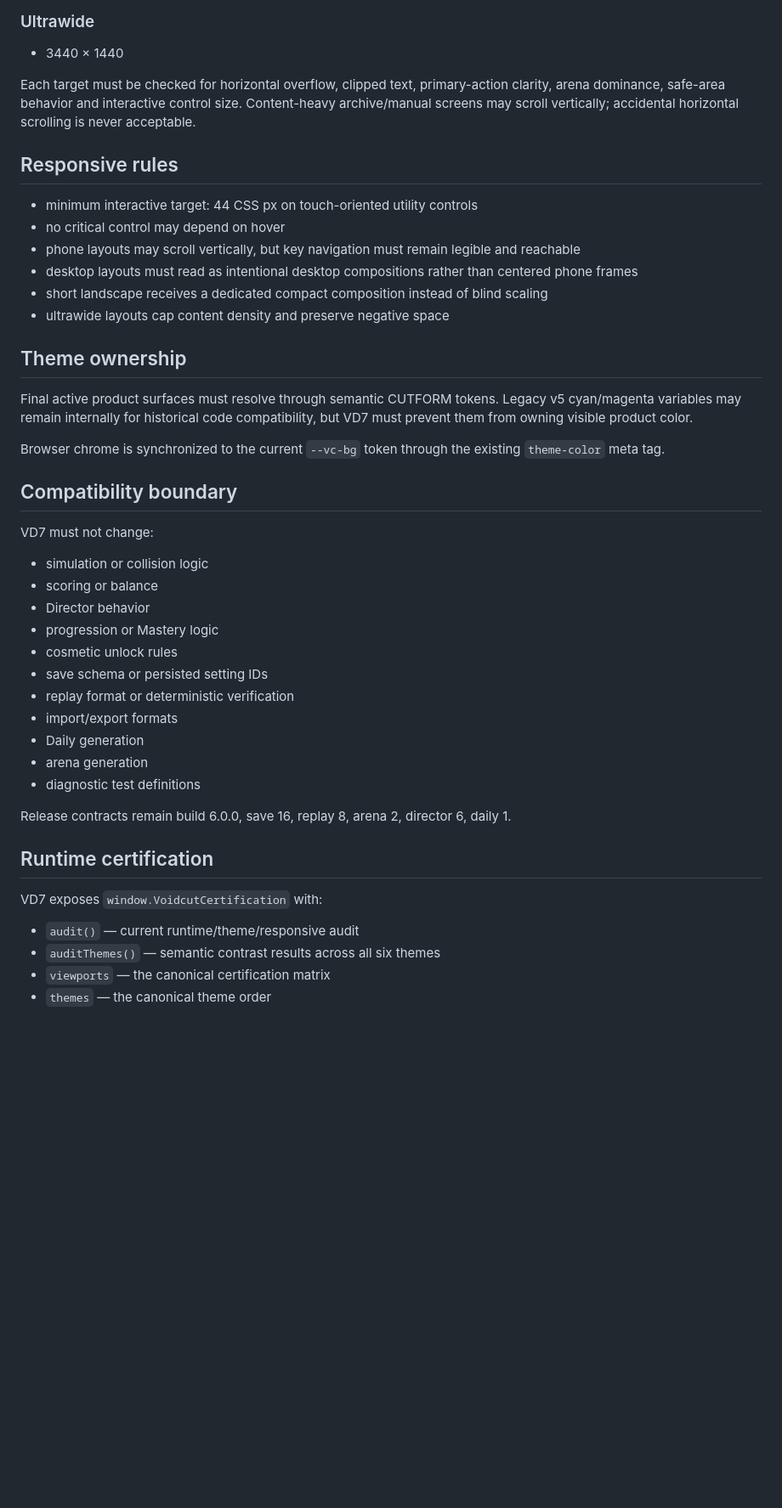
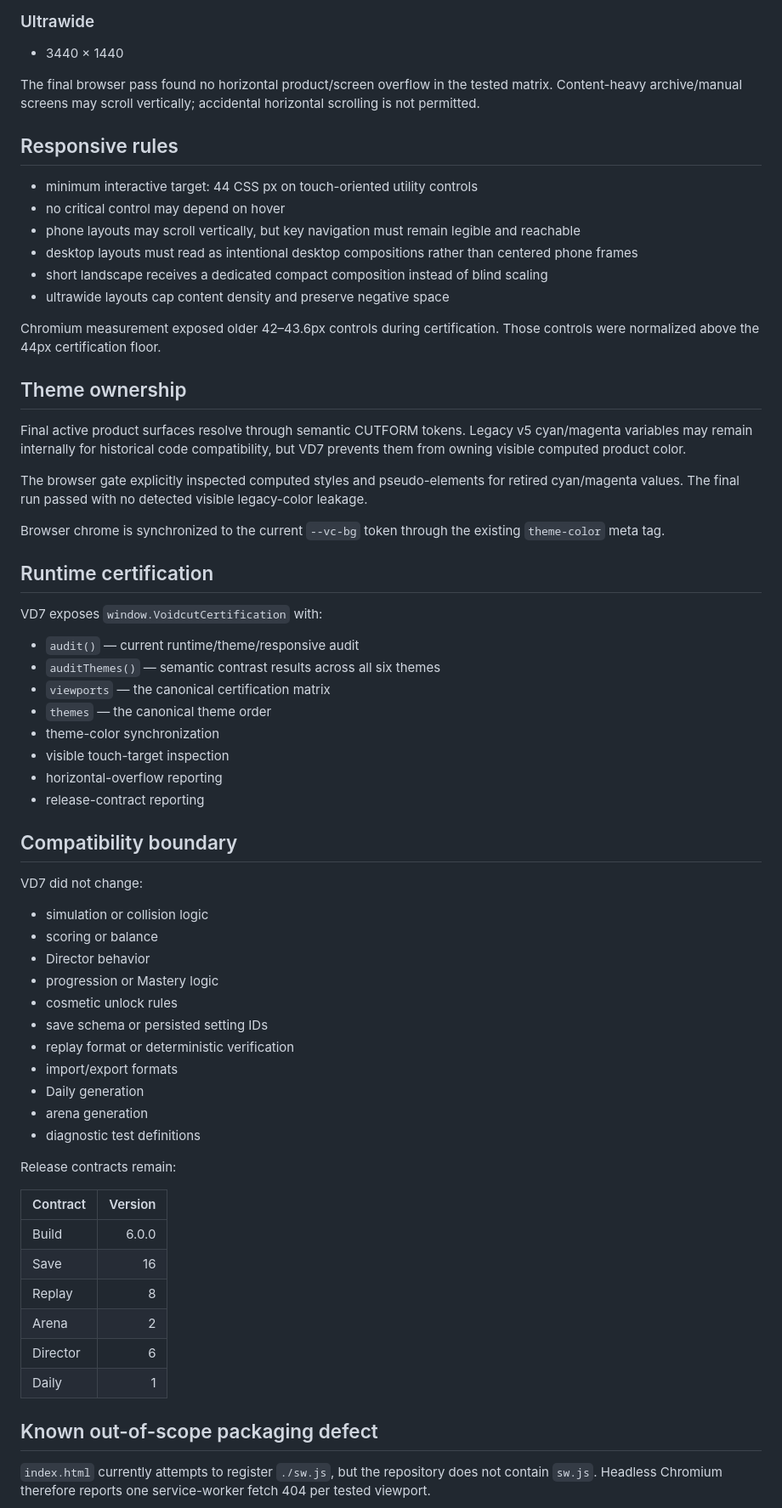
Before and after one commit to thiepn/voidcut, a Markdown page: design/VD7_README.md, the part around one of its changes. Shown at 85% size. Rendered like a GitHub page; blank space fills up the shorter version.

Commit message:
VD7 closeout: record final certification result

```diff
--- a/design/VD7_README.md
+++ b/design/VD7_README.md
@@ -58,7 +79,7 @@ Mono must remain mechanically distinguishable through shape/pattern as well as c
 ### Ultrawide
 - 3440 × 1440
 
-Each target must be checked for horizontal overflow, clipped text, primary-action clarity, arena dominance, safe-area behavior and interactive control size. Content-heavy archive/manual screens may scroll vertically; accidental horizontal scrolling is never acceptable.
+The final browser pass found no horizontal product/screen overflow in the tested matrix. Content-heavy archive/manual screens may scroll vertically; accidental horizontal scrolling is not permitted.
 
 ## Responsive rules
 
@@ -69,15 +90,32 @@ Each target must be checked for horizontal overflow, clipped text, primary-actio
 - short landscape receives a dedicated compact composition instead of blind scaling
 - ultrawide layouts cap content density and preserve negative space
 
+Chromium measurement exposed older 42–43.6px controls during certification. Those controls were normalized above the 44px certification floor.
+
 ## Theme ownership
 
-Final active product surfaces must resolve through semantic CUTFORM tokens. Legacy v5 cyan/magenta variables may remain internally for historical code compatibility, but VD7 must prevent them from owning visible product color.
+Final active product surfaces resolve through semantic CUTFORM tokens. Legacy v5 cyan/magenta variables may remain internally for historical code compatibility, but VD7 prevents them from owning visible computed product color.
+
+The browser gate explicitly inspected computed styles and pseudo-elements for retired cyan/magenta values. The final run passed with no detected visible legacy-color leakage.
 
 Browser chrome is synchronized to the current `--vc-bg` token through the existing `theme-color` meta tag.
 
+## Runtime certification
+
+VD7 exposes `window.VoidcutCertification` with:
+
+- `audit()` — current runtime/theme/responsive audit
+- `auditThemes()` — semantic contrast results across all six themes
+- `viewports` — the canonical certification matrix
+- `themes` — the canonical theme order
+- theme-color synchronization
+- visible touch-target inspection
+- horizontal-overflow reporting
+- release-contract reporting
+
 ## Compatibility boundary
 
-VD7 must not change:
+VD7 did not change:
 
 - simulation or collision logic
 - scoring or balance
@@ -91,14 +129,18 @@ VD7 must not change:
 - arena generation
 - diagnostic test definitions
 
-Release contracts remain build 6.0.0, save 16, replay 8, arena 2, director 6, daily 1.
+Release contracts remain:
 
-## Runtime certification
+| Contract | Version |
+| --- | ---: |
+| Build | 6.0.0 |
+| Save | 16 |
+| Replay | 8 |
+| Arena | 2 |
+| Director | 6 |
+| Daily | 1 |
 
-VD7 exposes `window.VoidcutCertification` with:
+## Known out-of-scope packaging defect
 
-- `audit()` — current runtime/theme/responsive audit
-- `auditThemes()` — semantic contrast results across all six themes
-- `viewports` — the canonical certification matrix
-- `themes` — the canonical theme order
+`index.html` currently attempts to register `./sw.js`, but the repository does not contain `sw.js`. Headless Chromium therefore reports one service-worker fetch 404 per tested viewport.
 
```
Also changed, not shown: other parts of design/VD7_README.md (+28 -3 lines).
